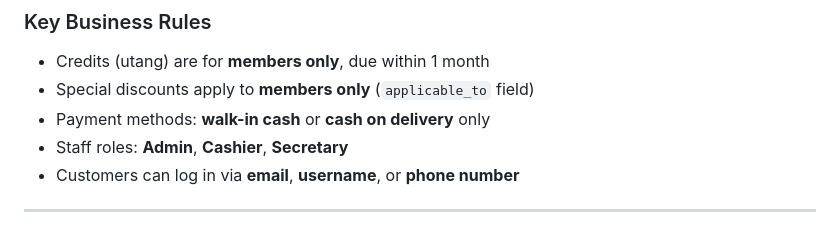
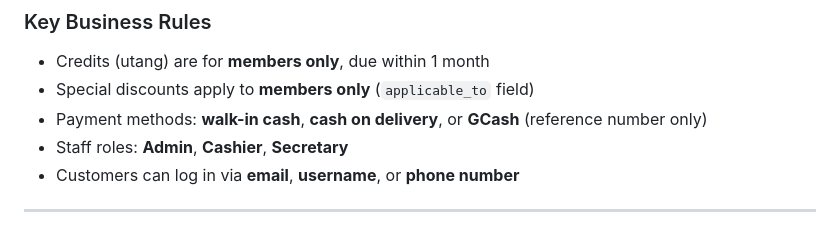
Before and after one commit to 7ckingSven/ecommerce-pos, a Markdown page: README.md, the part around the change. Rendered like a GitHub page.

Commit message:
updates for README.md file

```diff
--- a/README.md
+++ b/README.md
@@ -181,7 +181,7 @@ This project uses **Supabase (PostgreSQL)** with **14 tables** and Row Level Sec
 ### Key Business Rules
 - Credits (utang) are for **members only**, due within 1 month
 - Special discounts apply to **members only** (`applicable_to` field)
-- Payment methods: **walk-in cash** or **cash on delivery** only
+- Payment methods: **walk-in cash**, **cash on delivery**, or **GCash** (reference number only)
 - Staff roles: **Admin**, **Cashier**, **Secretary**
 - Customers can log in via **email**, **username**, or **phone number**
 
```
